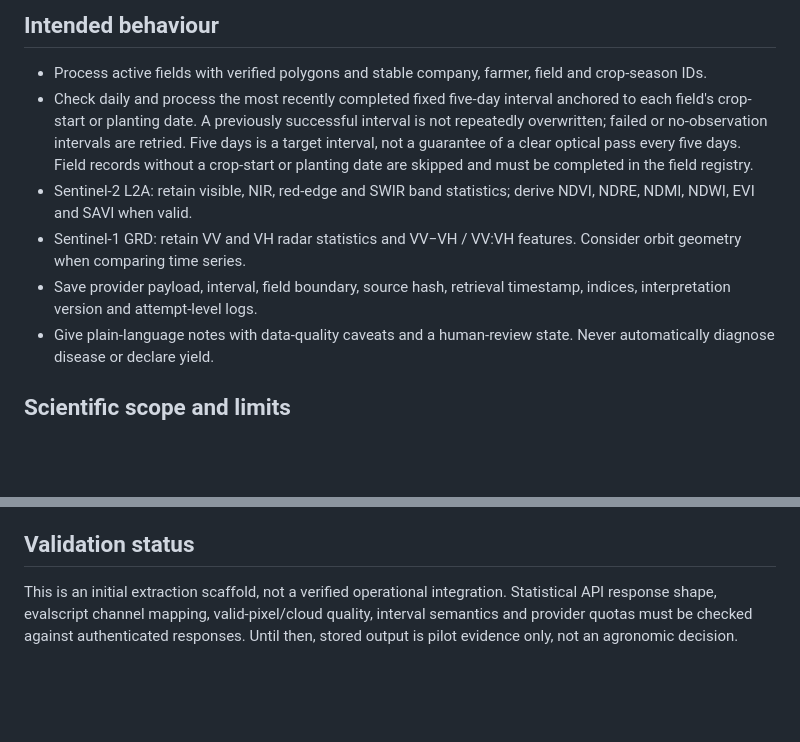
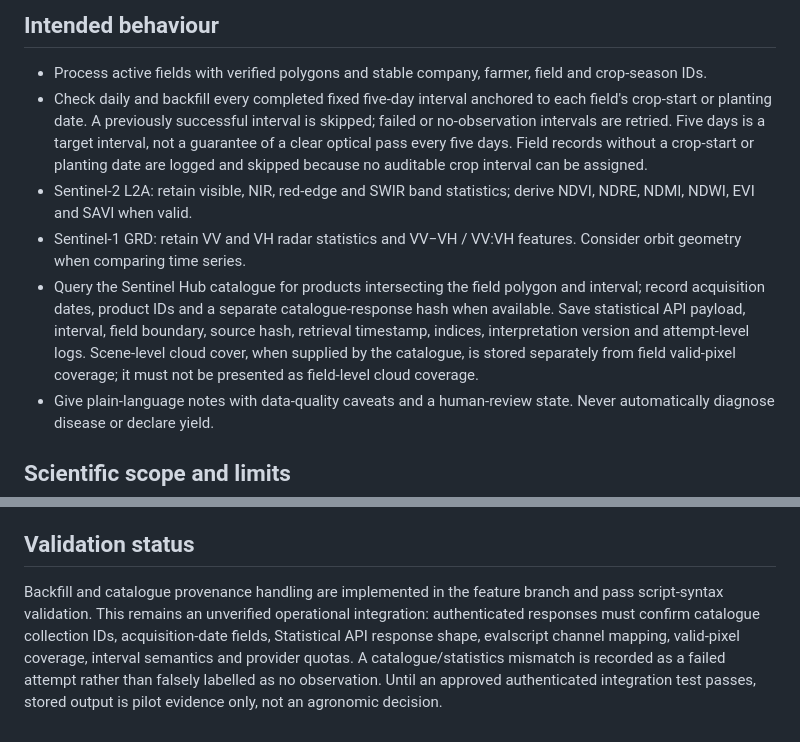
Before and after one commit to rajavadlamani-png/seed-production-intelligence-platform, a Markdown page: docs/SENTINEL_FIELD_AUDIT_V1.md, 2 parts joined by grey strips. Drawn GitHub-style; blank space fills up the shorter version.

Commit message:
Document satellite backfill and catalogue provenance

```diff
--- a/docs/SENTINEL_FIELD_AUDIT_V1.md
+++ b/docs/SENTINEL_FIELD_AUDIT_V1.md
@@ -2,10 +2,10 @@
 
 ## Intended behaviour
 - Process active fields with verified polygons and stable company, farmer, field and crop-season IDs.
-- Check daily and process the most recently completed fixed five-day interval anchored to each field's crop-start or planting date. A previously successful interval is not repeatedly overwritten; failed or no-observation intervals are retried. Five days is a target interval, not a guarantee of a clear optical pass every five days. Field records without a crop-start or planting date are skipped and must be completed in the field registry.
+- Check daily and backfill every completed fixed five-day interval anchored to each field's crop-start or planting date. A previously successful interval is skipped; failed or no-observation intervals are retried. Five days is a target interval, not a guarantee of a clear optical pass every five days. Field records without a crop-start or planting date are logged and skipped because no auditable crop interval can be assigned.
 - Sentinel-2 L2A: retain visible, NIR, red-edge and SWIR band statistics; derive NDVI, NDRE, NDMI, NDWI, EVI and SAVI when valid.
 - Sentinel-1 GRD: retain VV and VH radar statistics and VV−VH / VV:VH features. Consider orbit geometry when comparing time series.
-- Save provider payload, interval, field boundary, source hash, retrieval timestamp, indices, interpretation version and attempt-level logs.
+- Query the Sentinel Hub catalogue for products intersecting the field polygon and interval; record acquisition dates, product IDs and a separate catalogue-response hash when available. Save statistical API payload, interval, field boundary, source hash, retrieval timestamp, indices, interpretation version and attempt-level logs. Scene-level cloud cover, when supplied by the catalogue, is stored separately from field valid-pixel coverage; it must not be presented as field-level cloud coverage.
 - Give plain-language notes with data-quality caveats and a human-review state. Never automatically diagnose disease or declare yield.
 
 ## Scientific scope and limits
@@ -29,4 +29,4 @@ The migration adds:
 6. This workflow is branch-only. GitHub scheduled workflows execute from the default branch, so the daily schedule will not activate until approved and merged to the default branch. Do not merge or deploy without explicit approval.
 
 ## Validation status
-This is an initial extraction scaffold, not a verified operational integration. Statistical API response shape, evalscript channel mapping, valid-pixel/cloud quality, interval semantics and provider quotas must be checked against authenticated responses. Until then, stored output is pilot evidence only, not an agronomic decision.
+Backfill and catalogue provenance handling are implemented in the feature branch and pass script-syntax validation. This remains an unverified operational integration: authenticated responses must confirm catalogue collection IDs, acquisition-date fields, Statistical API response shape, evalscript channel mapping, valid-pixel coverage, interval semantics and provider quotas. A catalogue/statistics mismatch is recorded as a failed attempt rather than falsely labelled as no observation. Until an approved authenticated integration test passes, stored output is pilot evidence only, not an agronomic decision.
```
